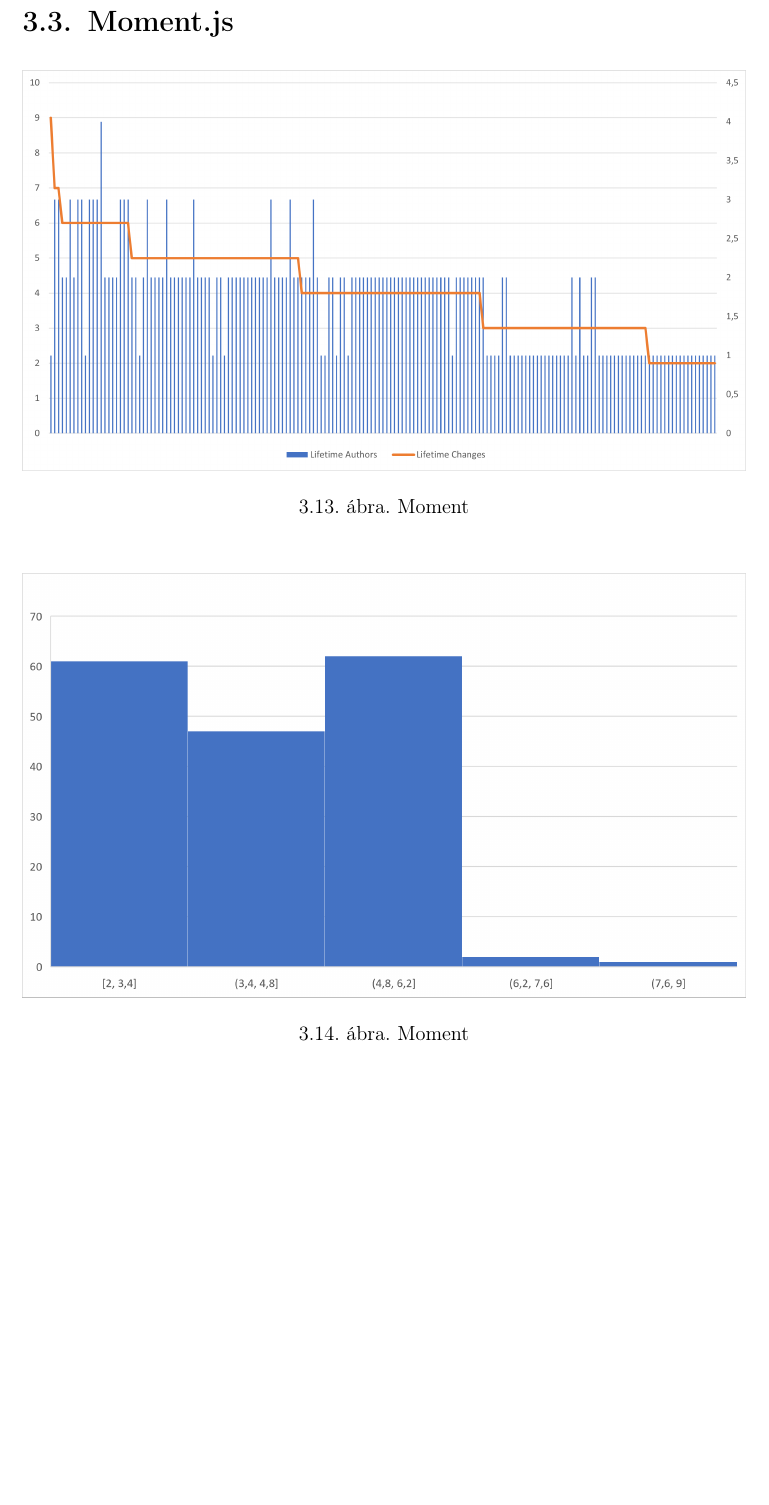
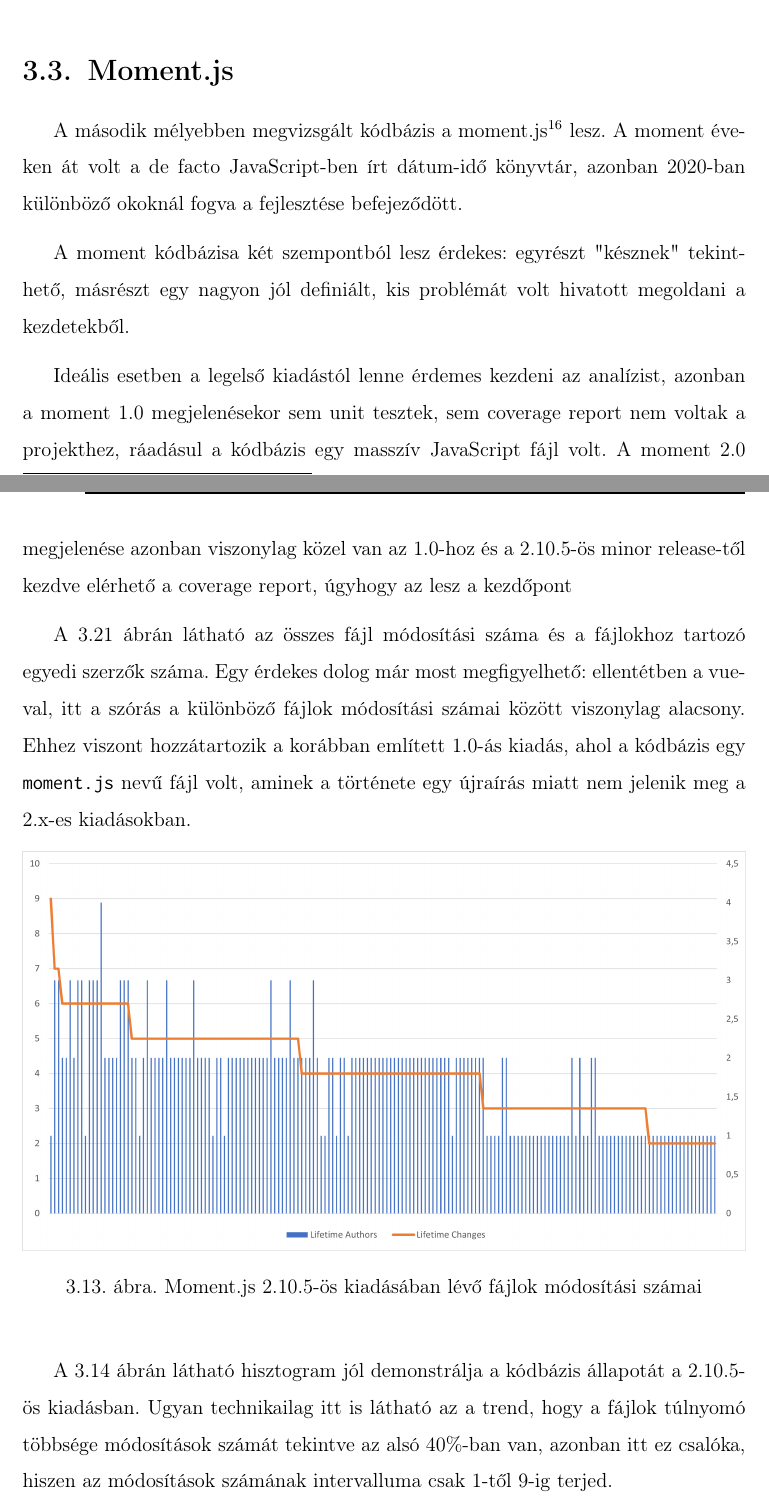
Before and after one commit to marczinusd/hestia-thesis, a LaTeX thesis (thesis.tex, which reads chapters/moment.tex): part of page 42 of 52 before the commit and two parts of pages 41 and 42 of 52 after it, the two joined at a grey line, cut so that both start at the same text, the shorter picture padded with empty space. Compiled offline with pdfLaTeX.

Commit message:
add more colour to moment chapter

```diff
--- a/chapters/moment.tex
+++ b/chapters/moment.tex
@@ -1,15 +1,25 @@
 \section{Moment.js}
+
+A második mélyebben megvizsgált kódbázis a moment.js\footnote{https://momentjs.com/} lesz. A moment éveken át volt a de facto JavaScript-ben írt dátum-idő könyvtár, azonban 2020-ban különböző okoknál fogva a fejlesztése befejeződött.
+
+A moment kódbázisa két szempontból lesz érdekes: egyrészt "késznek" tekinthető, másrészt egy nagyon jól definiált, kis problémát volt hivatott megoldani a kezdetekből.
+
+Ideális esetben a legelső kiadástól lenne érdemes kezdeni az analízist, azonban a moment 1.0 megjelenésekor sem unit tesztek, sem coverage report nem voltak a projekthez, ráadásul a kódbázis egy masszív JavaScript fájl volt. A moment 2.0 megjelenése azonban viszonylag közel van az 1.0-hoz és a 2.10.5-ös minor release-től kezdve elérhető a coverage report, úgyhogy az lesz a kezdőpont
+
+A \ref{fig:moment-2.10.5-changes} ábrán látható az összes fájl módosítási száma és a fájlokhoz tartozó egyedi szerzők száma. Egy érdekes dolog már most megfigyelhető: ellentétben a vue-val, itt a szórás a különböző fájlok módosítási számai között viszonylag alacsony. Ehhez viszont hozzátartozik a korábban említett 1.0-ás kiadás, ahol a kódbázis egy \code{moment.js} nevű fájl volt, aminek a története egy újraírás miatt nem jelenik meg a 2.x-es kiadásokban.
 
 \begin{figure}[H]
     \centering
     \includegraphics[width=1\textwidth]{images/moment/moment-2.10.5-changes.png}
-    \caption{Moment}
+    \caption{Moment.js 2.10.5-ös kiadásában lévő fájlok módosítási számai}
     \label{fig:moment-2.10.5-changes}
 \end{figure}
+
+A \ref{fig:moment-2.10.5-hist} ábrán látható hisztogram jól demonstrálja a kódbázis állapotát a 2.10.5-ös kiadásban. Ugyan technikailag itt is látható az a trend, hogy a fájlok túlnyomó többsége módosítások számát tekintve az alsó 40\%-ban van, azonban itt ez csalóka, hiszen az módosítások számának intervalluma csak 1-től 9-ig terjed.
 
 \begin{figure}[H]
     \centering
     \includegraphics[width=1\textwidth]{images/moment/moment-2.10.5-hist.png}
-    \caption{Moment}
-    \label{fig:moment-2.10.5-changes}
+    \caption{Moment.js 2.10.5-ös kiadásában lévő fájlok módosítási számainak hisztogramja}
+    \label{fig:moment-2.10.5-hist}
 \end{figure}
@@ -18,4 +30,3 @@
     \centering
     \includegraphics[width=1\textwidth]{images/moment/moment-2.20.5-changes.png}
     \caption{Moment}
-    \label{fig:moment-2.10.5-changes}
```
Also changed, not shown: chapters/moment.tex (7 more changed lines).
